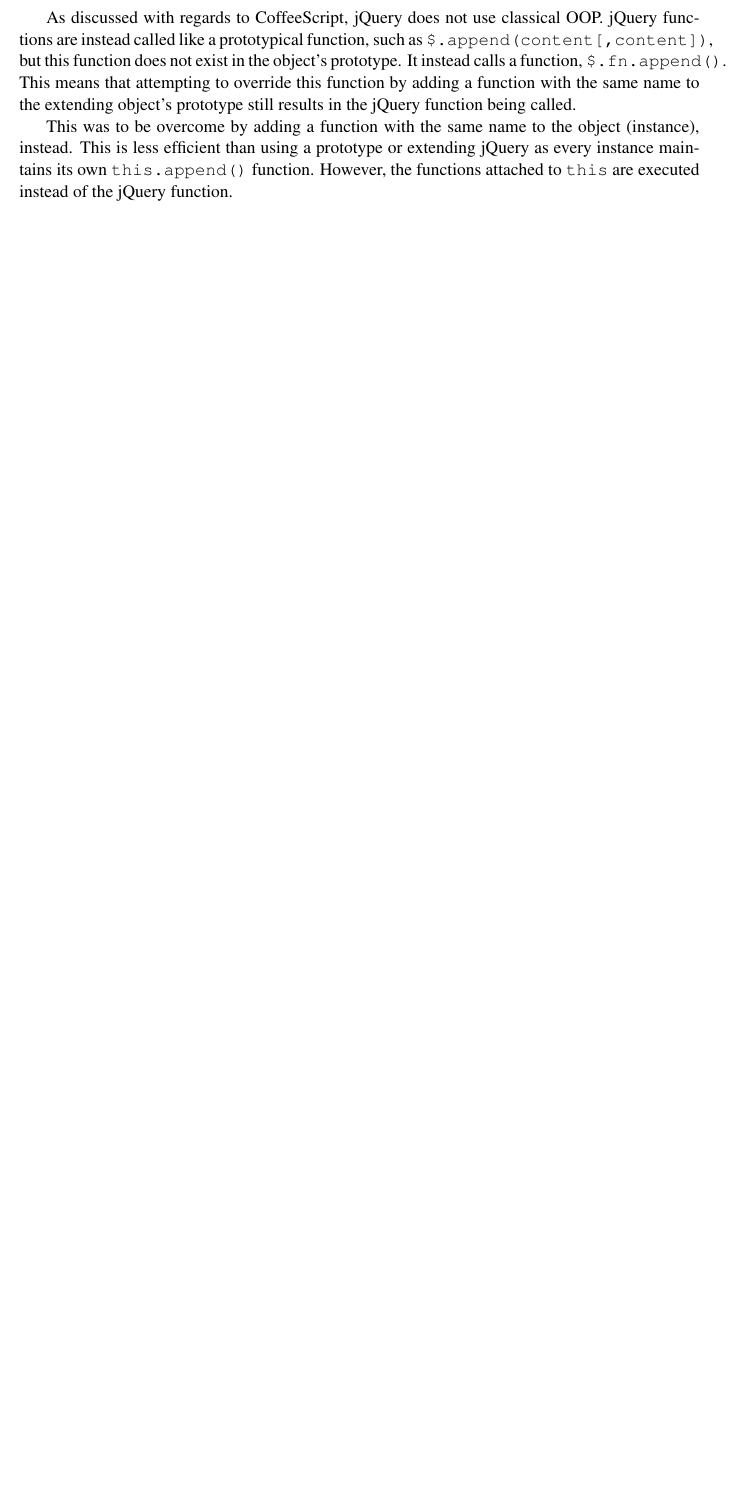
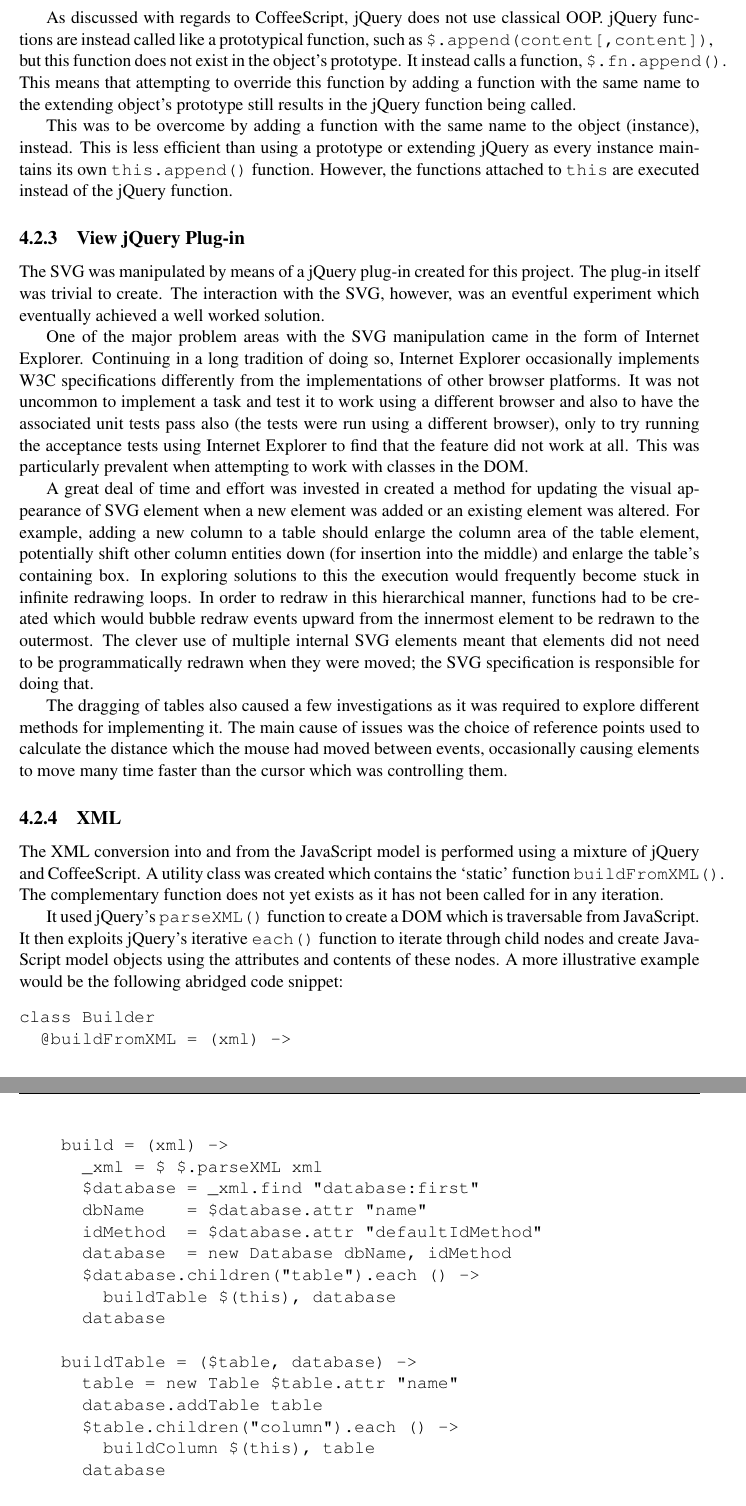
Before and after one commit to StevenMeyer/final-report, a LaTeX thesis (dissertation.tex, which reads Chapter4/chapter4.tex): part of page 25 of 47 before the commit and two parts of pages 25 and 26 of 49 after it, the two joined at a grey line, cut so that both start at the same text, the shorter picture padded with empty space. Compiled offline with pdfLaTeX.

Commit message:
Extended (second?) draft.

```diff
--- a/Chapter4/chapter4.tex
+++ b/Chapter4/chapter4.tex
@@ -44,3 +44,37 @@ As discussed with regards to Coffee\-Script, jQuery does not use classical OOP.
 
 This was to be overcome by adding a function with the same name to the object (instance), instead. This is less efficient than using a prototype or extending jQuery as every instance maintains its own \texttt{this.append()} function. However, the functions attached to \texttt{this} are executed instead of the jQuery function.
 
+\subsection{View jQuery Plug-in}
+The SVG was manipulated by means of a jQuery plug-in created for this project. The plug-in itself was trivial to create. The interaction with the SVG, however, was an eventful experiment which eventually achieved a well worked solution.
+
+One of the major problem areas with the SVG manipulation came in the form of Internet Explorer. Continuing in a long tradition of doing so, Internet Explorer occasionally implements W3C specifications differently from the implementations of other browser platforms. It was not uncommon to implement a task and test it to work using a different browser and also to have the associated unit tests pass also (the tests were run using a different browser), only to try running the acceptance tests using Internet Explorer to find that the feature did not work at all. This was particularly prevalent when attempting to work with classes in the DOM.
+
+A great deal of time and effort was invested in created a method for updating the visual appearance of SVG element when a new element was added or an existing element was altered. For example, adding a new column to a table should enlarge the column area of the table element, potentially shift other column entities down (for insertion into the middle) and enlarge the table's containing box. In exploring solutions to this the execution would frequently become stuck in infinite redrawing loops. In order to redraw in this hierarchical manner, functions had to be created which would bubble redraw events upward from the innermost element to be redrawn to the outermost. The clever use of multiple internal SVG elements meant that elements did not need to be programmatically redrawn when they were moved; the SVG specification is responsible for doing that.
+
+The dragging of tables also caused a few investigations as it was required to explore different methods for implementing it. The main cause of issues was the choice of reference points used to calculate the distance which the mouse had moved between events, occasionally causing elements to move many time faster than the cursor which was controlling them.
+
+\subsection{XML}
+The XML conversion into and from the Java\-Script model is performed using a mixture of jQuery and Coffee\-Script. A utility class was created which contains the `static' function \texttt{buildFromXML()}. The complementary function does not yet exists as it has not been called for in any iteration.
+
+It used jQuery's \texttt{parseXML()} function to create a DOM which is traversable from Java\-Script. It then exploits jQuery's iterative \texttt{each()} function to iterate through child nodes and create Java\-Script model objects using the attributes and contents of these nodes. A more illustrative example would be the following abridged code snippet:
+\begin{alltt}
+class Builder
+  @buildFromXML = (xml) ->
+    build = (xml) ->
+      _xml = $ $.parseXML xml
+      $database = _xml.find "database:first"
+      dbName    = $database.attr "name"
+      idMethod  = $database.attr "defaultIdMethod"
+      database  = new Database dbName, idMethod
+      $database.children("table").each () ->
+        buildTable $(this), database
+      database
+
+    buildTable = ($table, database) ->
+      table = new Table $table.attr "name"
+      database.addTable table
+      $table.children("column").each () ->
+        buildColumn $(this), table
+      database
+
+    buildColumn = ($column, table) ->
```
Also changed, not shown: Appendix2/appendix2.tex (+1 -0 lines), Chapter3/chapter3.tex (+5 -1 lines), Chapter6/chapter6.tex (+11 -2 lines), acknowledgements.tex (+1 -1 lines), dissertation.tex (+4 -4 lines), final report.pdf, Chapter4/chapter4.tex (9 more changed lines), 9 other files.
